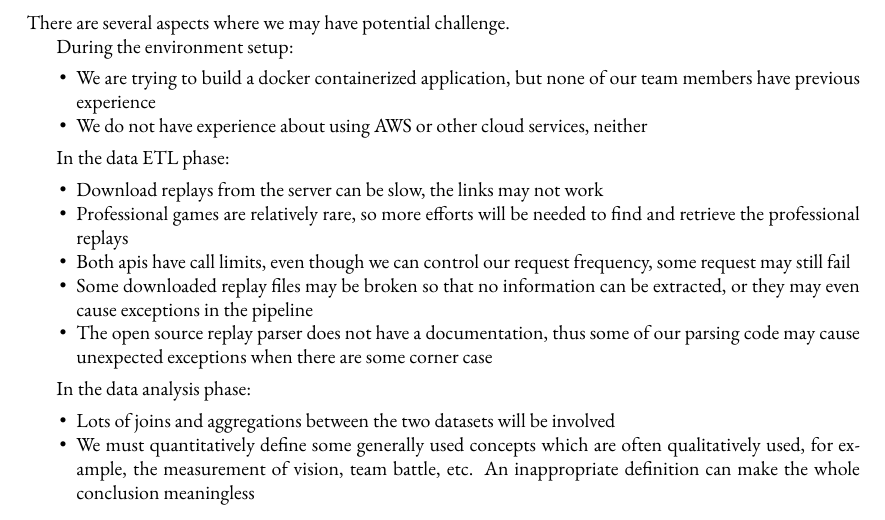
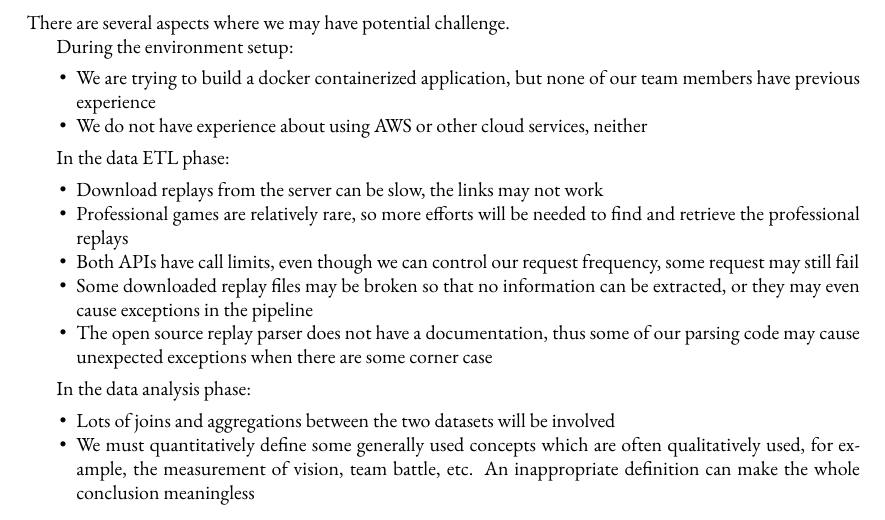
Before and after one commit to Vopaaz/big-data-psg-lgd, a LaTeX document (reports/proof-of-concept/proposal.tex): part of page 7 of 7, cut so that both start at the same text. Compiled offline with XeLaTeX.

Commit message:
Captialize 'API'

```diff
--- a/reports/proof-of-concept/proposal.tex
+++ b/reports/proof-of-concept/proposal.tex
@@ -379,7 +379,7 @@ In the data ETL phase:
 \begin{itemize}
 	\item Download replays from the server can be slow, the links may not work
 	\item Professional games are relatively rare, so more efforts will be needed to find and retrieve the professional replays
-	\item Both apis have call limits, even though we can control our request frequency, some request may still fail
+	\item Both APIs have call limits, even though we can control our request frequency, some request may still fail
 	\item Some downloaded replay files may be broken so that no information can be extracted, or they may even cause exceptions in the pipeline
 	\item The open source replay parser does not have a documentation, thus some of our parsing code may cause unexpected exceptions when there are some corner case
 \end{itemize}
```
